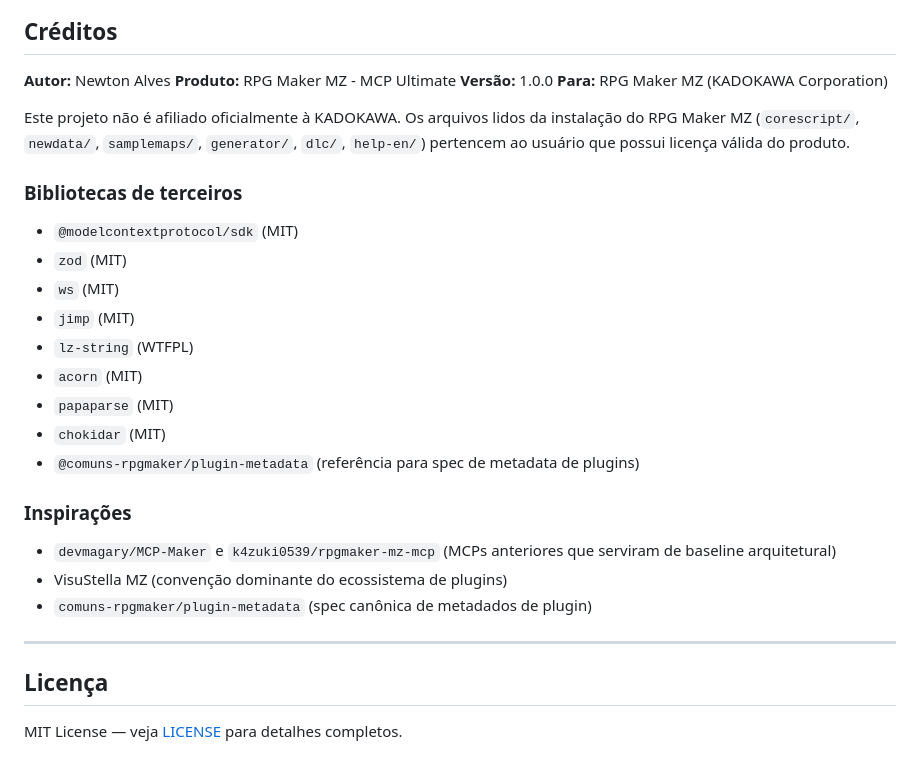
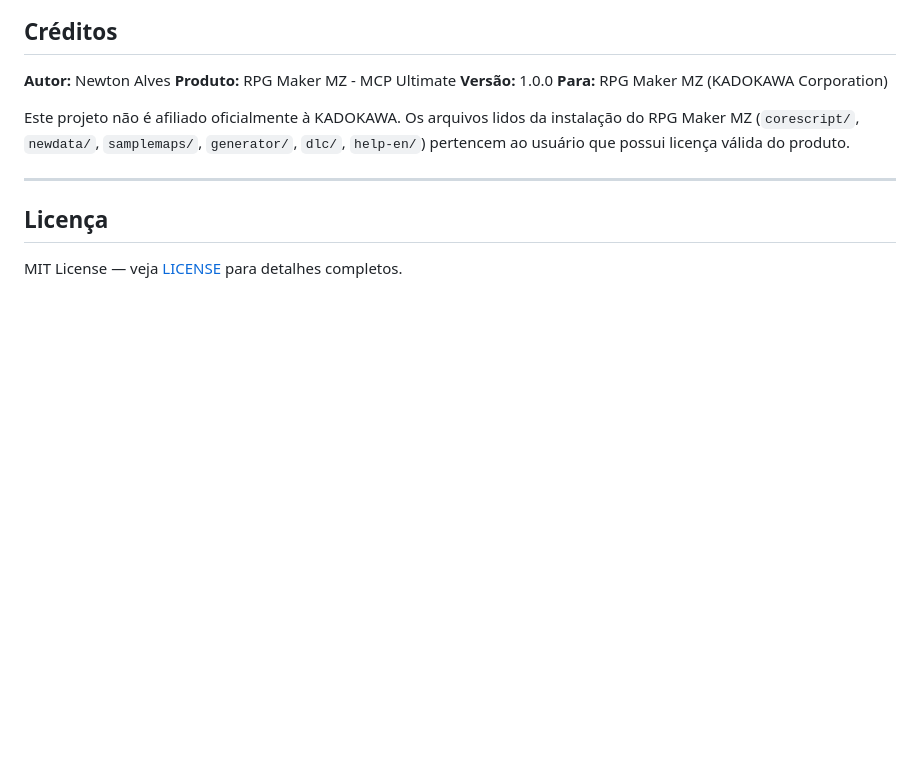
Before and after one commit to NewtonAlves/RPG-Maker-MZ---MCP-Ultimate, a Markdown page: README.md, the part around the change. Drawn GitHub-style; blank space fills up the shorter version.

Commit message:
Clean up README
README.md.

```diff
--- a/README.md
+++ b/README.md
@@ -671,24 +671,6 @@ Contribuições são bem-vindas. Antes de abrir um pull request:
 
 Este projeto não é afiliado oficialmente à KADOKAWA. Os arquivos lidos da instalação do RPG Maker MZ (`corescript/`, `newdata/`, `samplemaps/`, `generator/`, `dlc/`, `help-en/`) pertencem ao usuário que possui licença válida do produto.
 
-### Bibliotecas de terceiros
-
-- `@modelcontextprotocol/sdk` (MIT)
-- `zod` (MIT)
-- `ws` (MIT)
-- `jimp` (MIT)
-- `lz-string` (WTFPL)
-- `acorn` (MIT)
-- `papaparse` (MIT)
-- `chokidar` (MIT)
-- `@comuns-rpgmaker/plugin-metadata` (referência para spec de metadata de plugins)
-
-### Inspirações
-
-- `devmagary/MCP-Maker` e `k4zuki0539/rpgmaker-mz-mcp` (MCPs anteriores que serviram de baseline arquitetural)
-- VisuStella MZ (convenção dominante do ecossistema de plugins)
-- `comuns-rpgmaker/plugin-metadata` (spec canônica de metadados de plugin)
-
 ---
 
 ## Licença
```
